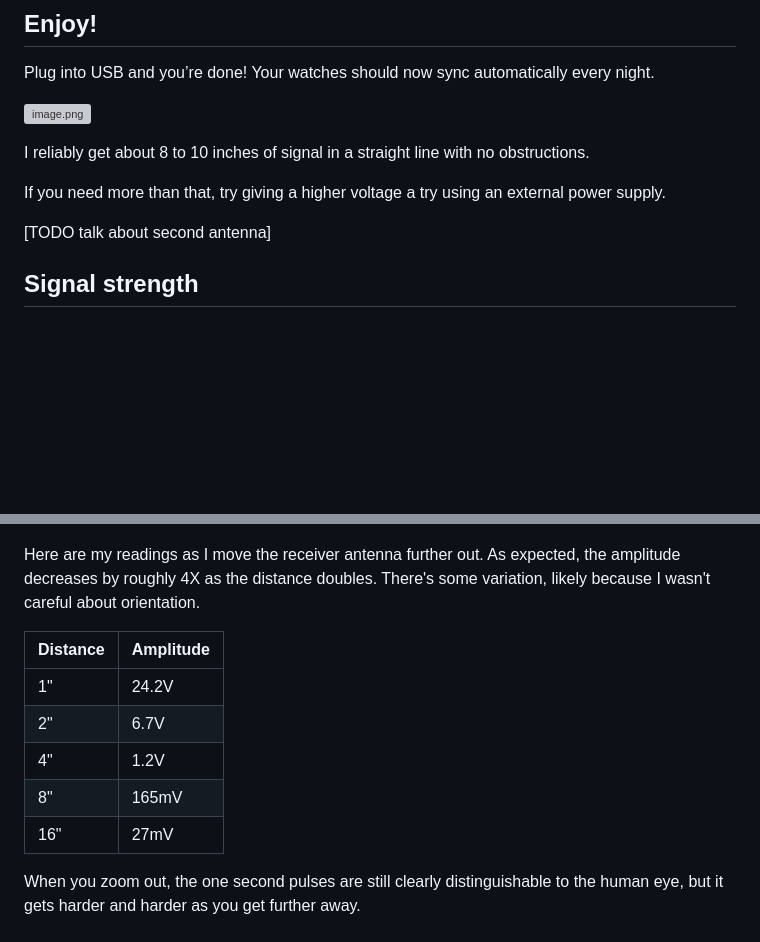
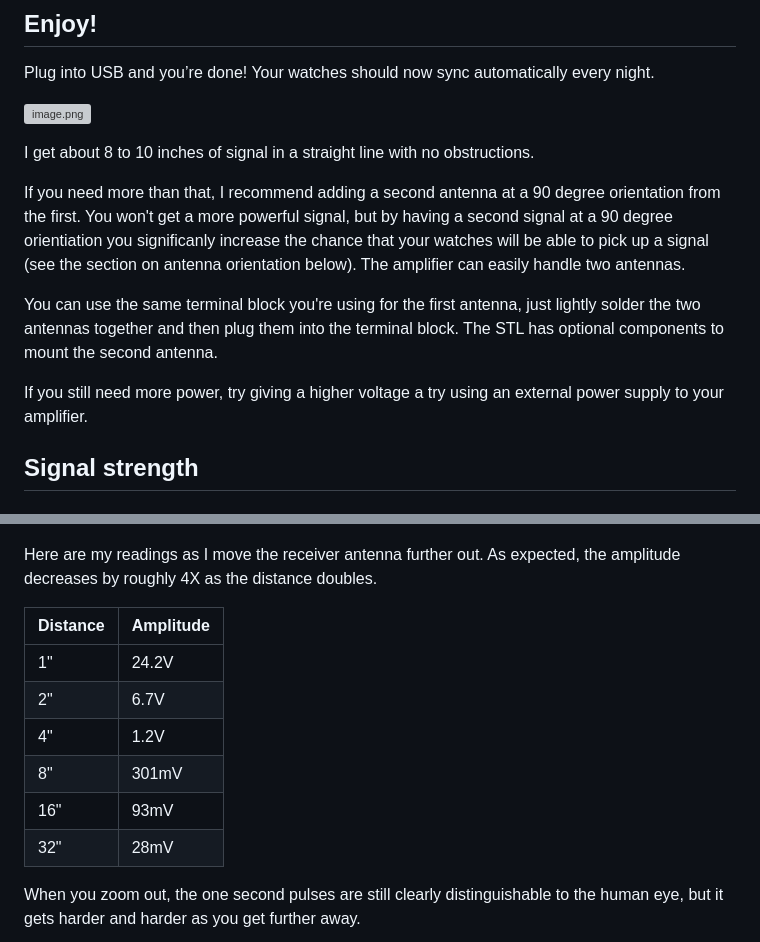
Before and after one commit to adotagarwal/WatchTower2, a Markdown page: README.md, 2 parts joined by grey strips. Drawn GitHub-style; blank space fills up the shorter version; grey boxes are pictures that could not be loaded.

```diff
--- a/README.md
+++ b/README.md
@@ -268,11 +268,13 @@ Plug into USB and you’re done! Your watches should now sync automatically ever
 
 ![image.png](docs/image.png)
 
-I reliably get about 8 to 10 inches of signal in a straight line with no obstructions.
+I get about 8 to 10 inches of signal in a straight line with no obstructions.
 
-If you need more than that, try giving a higher voltage a try using an external power supply.
+If you need more than that, I recommend adding a second antenna at a 90 degree orientation from the first. You won't get a more powerful signal, but by having a second signal at a 90 degree orientiation you significanly increase the chance that your watches will be able to pick up a signal (see the section on antenna orientation below). The amplifier can easily handle two antennas.
 
-[TODO talk about second antenna]
+You can use the same terminal block you're using for the first antenna, just lightly solder the two antennas together and then plug them into the terminal block. The STL has optional components to mount the second antenna.
+
+If you still need more power, try giving a higher voltage a try using an external power supply to your amplifier.
 
 
 ## Signal strength
@@ -289,15 +291,16 @@ At one inch, our signal strength looks pretty solid! You can see that our 5V ant
 
 ![signal strength at 1 inch](docs/RigolDS42.png)
 
-Here are my readings as I move the receiver antenna further out. As expected, the amplitude decreases by roughly 4X as the distance doubles. There's some variation, likely because I wasn't careful about orientation.
+Here are my readings as I move the receiver antenna further out. As expected, the amplitude decreases by roughly 4X as the distance doubles.
 
 | Distance | Amplitude |
 |----|---|
 | 1" | 24.2V |
 | 2" | 6.7V |
 | 4" | 1.2V |
-| 8" | 165mV |
-| 16" | 27mV |
+| 8" | 301mV |
+| 16" | 93mV |
+| 32" | 28mV |
 
 When you zoom out, the one second pulses are still clearly distinguishable to the human eye, but it gets harder and harder as you get further away.
 
```
Also changed, not shown: other parts of README.md (+27 -5 lines), docs/RigolDS48.png (added), 1 other file.
